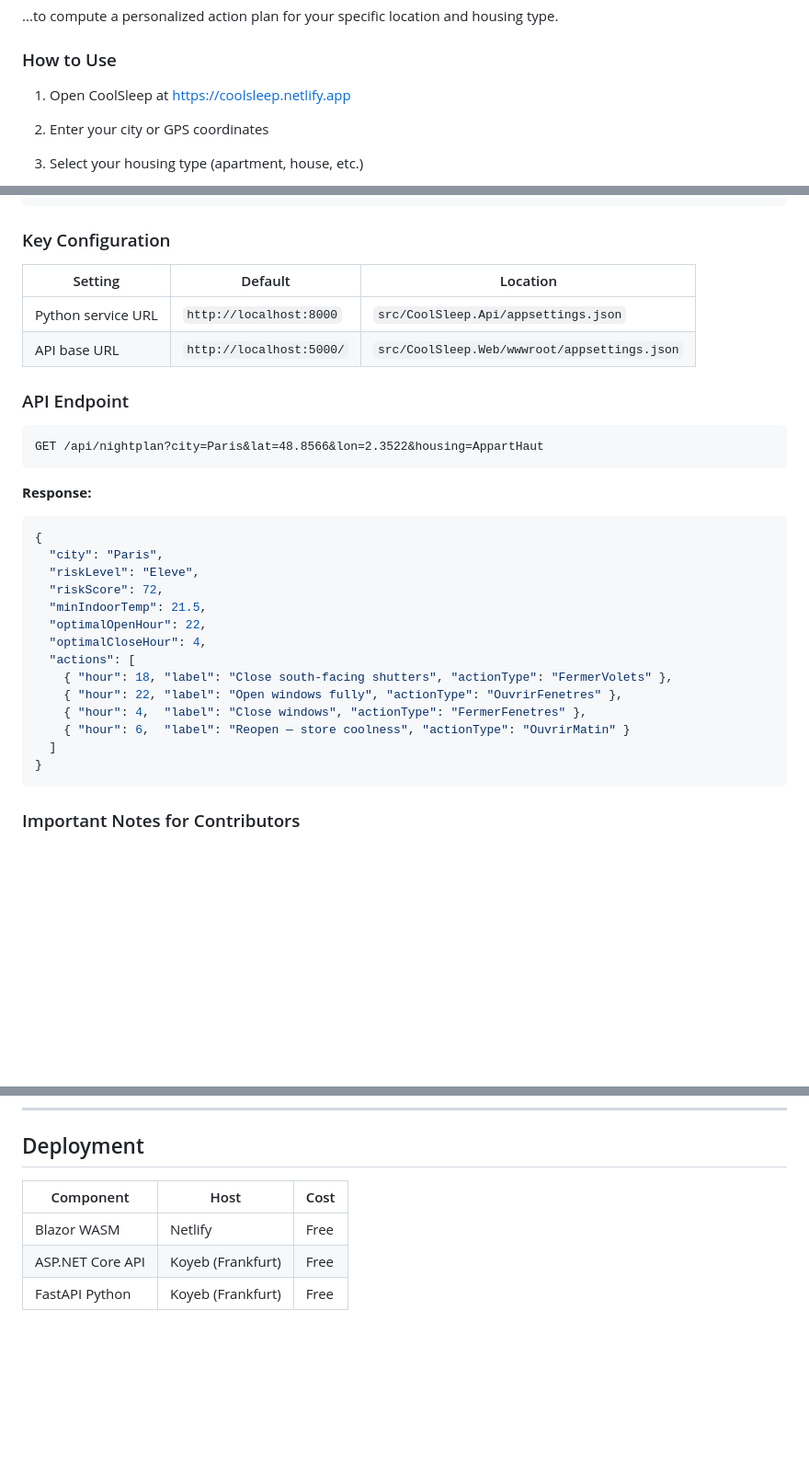
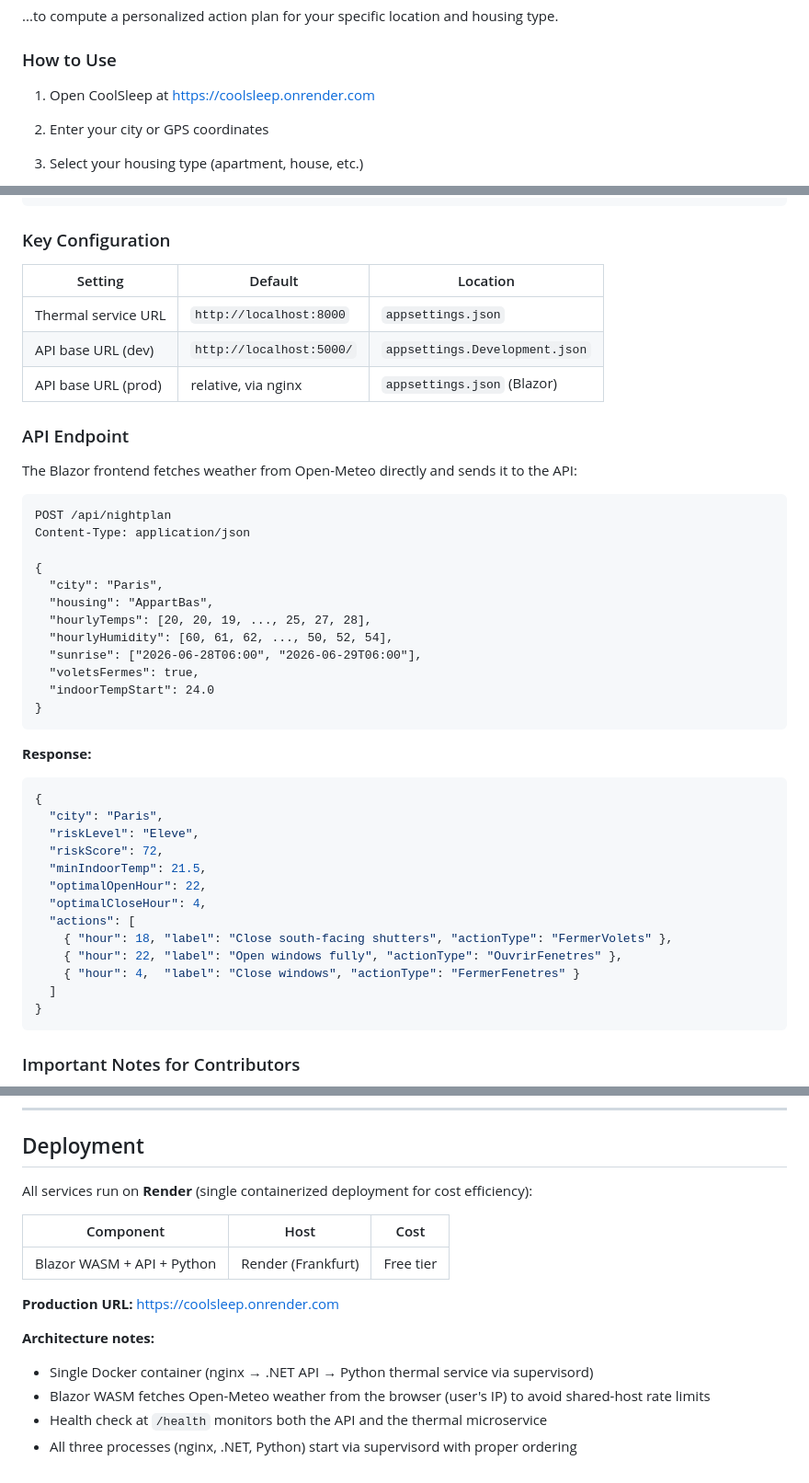
Before and after one commit to DevEatSleep/coolsleep, a Markdown page: README.md, 3 parts joined by grey strips. Shown at 92% size. Rendered like a GitHub page; blank space fills up the shorter version.

````diff
--- a/README.md
+++ b/README.md
@@ -20,7 +20,7 @@ During a heatwave, outdoor temperatures can stay dangerously high well into the
 
 ### How to Use
 
-1. Open CoolSleep at [https://coolsleep.netlify.app](https://coolsleep.netlify.app)
+1. Open CoolSleep at [https://coolsleep.onrender.com](https://coolsleep.onrender.com)
 2. Enter your city or GPS coordinates
 3. Select your housing type (apartment, house, etc.)
 4. Get a personalized cooling plan with:
@@ -170,15 +172,29 @@ pytest tests/ -v -k "sous_toits"
 
 ### Key Configuration
 
-| Setting             | Default                      | Location                                      |
-|---------------------|------------------------------|-----------------------------------------------|
-| Python service URL  | `http://localhost:8000`      | `src/CoolSleep.Api/appsettings.json`          |
-| API base URL        | `http://localhost:5000/`     | `src/CoolSleep.Web/wwwroot/appsettings.json`  |
+| Setting                | Default                   | Location                         |
+| ---------------------- | ------------------------- | -------------------------------- |
+| Thermal service URL    | `http://localhost:8000`   | `appsettings.json`               |
+| API base URL (dev)     | `http://localhost:5000/`  | `appsettings.Development.json`   |
+| API base URL (prod)    | relative, via nginx       | `appsettings.json` (Blazor)      |
 
 ### API Endpoint
 
+The Blazor frontend fetches weather from Open-Meteo directly and sends it to the API:
+
 ```
-GET /api/nightplan?city=Paris&lat=48.8566&lon=2.3522&housing=AppartHaut
+POST /api/nightplan
+Content-Type: application/json
+
+{
+  "city": "Paris",
+  "housing": "AppartBas",
+  "hourlyTemps": [20, 20, 19, ..., 25, 27, 28],
+  "hourlyHumidity": [60, 61, 62, ..., 50, 52, 54],
+  "sunrise": ["2026-06-28T06:00", "2026-06-29T06:00"],
+  "voletsFermes": true,
+  "indoorTempStart": 24.0
+}
 ```
 
 **Response:**
@@ -194,8 +210,7 @@ GET /api/nightplan?city=Paris&lat=48.8566&lon=2.3522&housing=AppartHaut
   "actions": [
     { "hour": 18, "label": "Close south-facing shutters", "actionType": "FermerVolets" },
     { "hour": 22, "label": "Open windows fully", "actionType": "OuvrirFenetres" },
-    { "hour": 4,  "label": "Close windows", "actionType": "FermerFenetres" },
-    { "hour": 6,  "label": "Reopen — store coolness", "actionType": "OuvrirMatin" }
+    { "hour": 4,  "label": "Close windows", "actionType": "FermerFenetres" }
   ]
 }
 ```
@@ -217,8 +232,17 @@ GET /api/nightplan?city=Paris&lat=48.8566&lon=2.3522&housing=AppartHaut
 
 ## Deployment
 
-| Component          | Host              | Cost |
-|--------------------|-------------------|------|
-| Blazor WASM        | Netlify           | Free |
-| ASP.NET Core API   | Koyeb (Frankfurt) | Free |
-| FastAPI Python     | Koyeb (Frankfurt) | Free |
+All services run on **Render** (single containerized deployment for cost efficiency):
+
+| Component                  | Host               | Cost        |
+| -------------------------- | ------------------ | ----------- |
+| Blazor WASM + API + Python | Render (Frankfurt) | Free tier   |
+
+**Production URL:** [https://coolsleep.onrender.com](https://coolsleep.onrender.com)
+
+**Architecture notes:**
+
+- Single Docker container (nginx → .NET API → Python thermal service via supervisord)
+- Blazor WASM fetches Open-Meteo weather from the browser (user's IP) to avoid shared-host rate limits
+- Health check at `/health` monitors both the API and the thermal microservice
+- All three processes (nginx, .NET, Python) start via supervisord with proper ordering
````
Also changed, not shown: other parts of README.md (+10 -8 lines).
